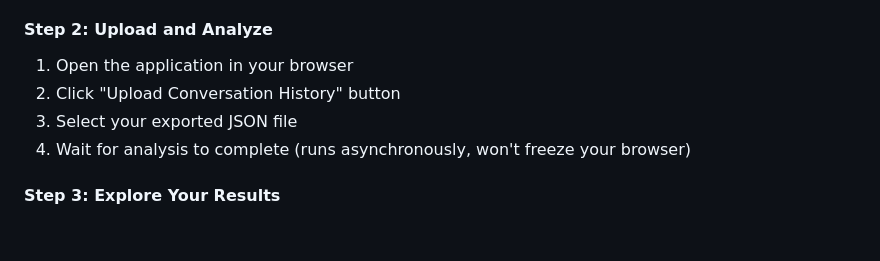
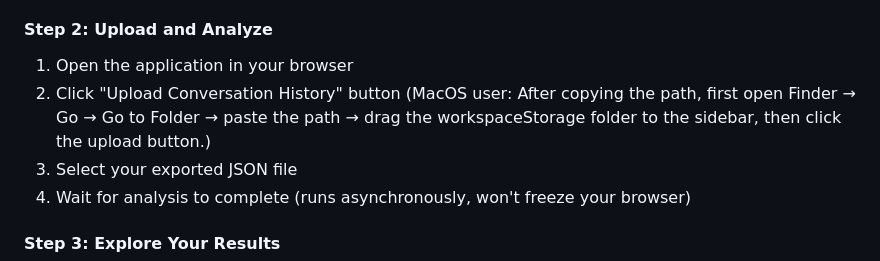
Before and after one commit to psterman/cursor-lab, a Markdown page: README_EN.md, the part around the change. Rendered like a GitHub page; blank space fills up the shorter version.

Commit message:
Enhance upload instructions for MacOS users
Added MacOS-specific instructions for uploading conversation history.

```diff
--- a/README_EN.md
+++ b/README_EN.md
@@ -217,7 +217,7 @@ cursor-lab/
 #### Step 2: Upload and Analyze
 
 1. Open the application in your browser
-2. Click "Upload Conversation History" button
+2. Click "Upload Conversation History" button (MacOS user: After copying the path, first open Finder → Go → Go to Folder → paste the path → drag the workspaceStorage folder to the sidebar, then click the upload button.)
 3. Select your exported JSON file
 4. Wait for analysis to complete (runs asynchronously, won't freeze your browser)
 
```
